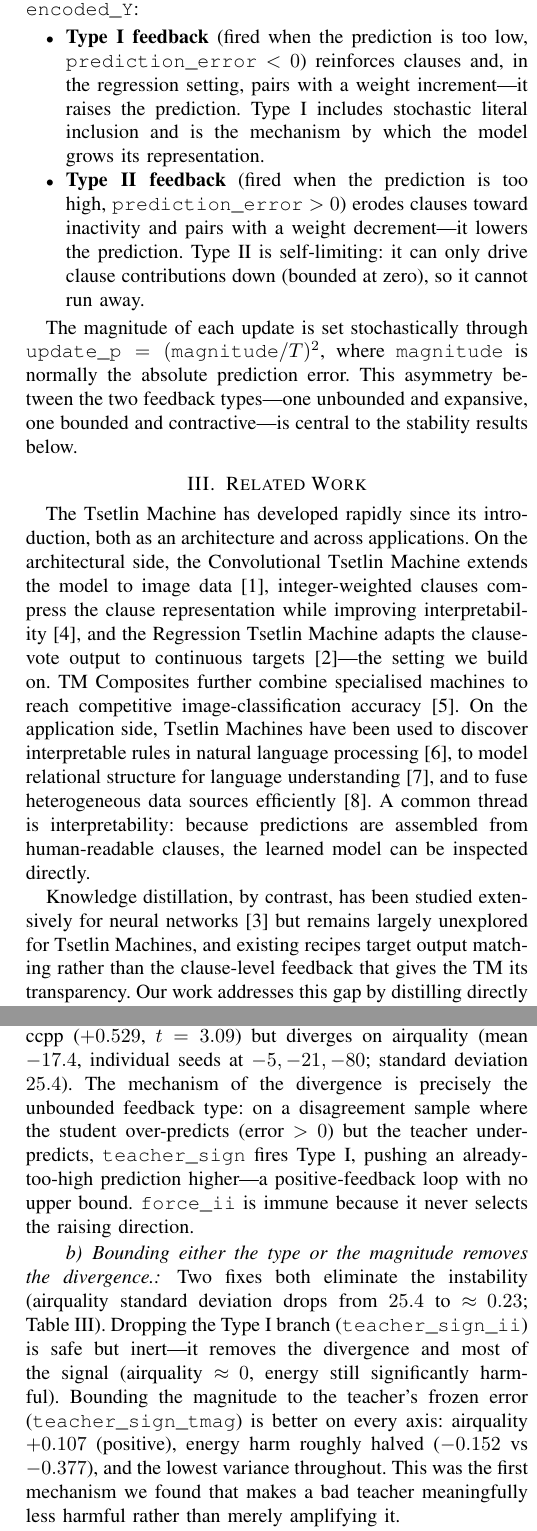
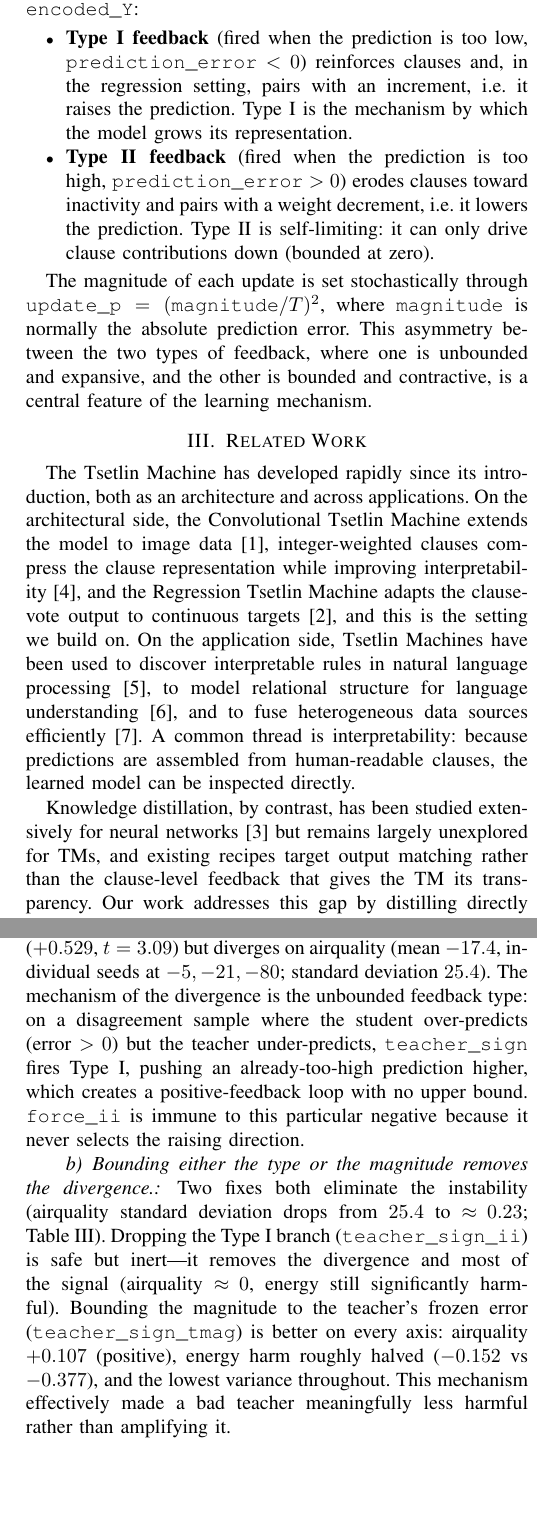
Before and after one commit to rupsaijna/regression-for-holes-TM, a LaTeX paper (paper/main.tex, which reads paper/sections/background.tex, paper/sections/relatedwork.tex, paper/sections/stability.tex): two parts of the columns of pages 2 and 4 of 8, joined at a grey line, cut so that both start at the same text, the shorter picture padded with empty space. Compiled offline with pdfLaTeX; a missing font is replaced by an installed copy or a similar font; a LaTeX package or settings file that is missing is left out.

Commit message:
manual changes

```diff
--- a/paper/sections/background.tex
+++ b/paper/sections/background.tex
@@ -20,16 +20,14 @@ $\texttt{prediction\_error} = \texttt{pred\_y} - \texttt{encoded\_Y}$:
 \begin{itemize}
   \item \textbf{Type~I feedback} (fired when the prediction is too low,
     $\texttt{prediction\_error} < 0$) reinforces clauses and, in the regression setting,
-    pairs with a weight increment---it raises the prediction. Type~I includes stochastic
-    literal inclusion and is the mechanism by which the model grows its representation.
+    pairs with an increment, i.e. it raises the prediction. Type~I is the mechanism by which the model grows its representation.
   \item \textbf{Type~II feedback} (fired when the prediction is too high,
     $\texttt{prediction\_error} > 0$) erodes clauses toward inactivity and pairs with a
-    weight decrement---it lowers the prediction. Type~II is self-limiting: it can only
-    drive clause contributions down (bounded at zero), so it cannot run away.
+    weight decrement, i.e. it lowers the prediction. Type~II is self-limiting: it can only
+    drive clause contributions down (bounded at zero).
 \end{itemize}
 
 The magnitude of each update is set stochastically through
 $\texttt{update\_p} = (\texttt{magnitude}/T)^2$, where $\texttt{magnitude}$ is normally
-the absolute prediction error. This asymmetry between the two feedback types---one
-unbounded and expansive, one bounded and contractive---is central to the stability
-results below.
+the absolute prediction error. This asymmetry between the two types of feedback, where one is
+unbounded and expansive, and the other is bounded and contractive, is a central feature of the learning mechanism.
--- a/paper/sections/relatedwork.tex
+++ b/paper/sections/relatedwork.tex
@@ -6,10 +6,7 @@ and across applications. On the architectural side, the Convolutional Tsetlin Ma
 extends the model to image data~\cite{granmo2019convtm}, integer-weighted clauses compress
 the clause representation while improving interpretability~\cite{abeyrathna2021integer},
 and the Regression Tsetlin Machine adapts the clause-vote output to continuous
-targets~\cite{abeyrathna2020regression}---the setting we build on. TM Composites further
-combine specialised machines to reach competitive image-classification
-accuracy~\cite{gronningsaeter2024composites}. On the application side, Tsetlin Machines
-have been used to discover interpretable rules in natural language
+targets~\cite{abeyrathna2020regression}, and this is the setting we build on. On the application side, Tsetlin Machines have been used to discover interpretable rules in natural language
 processing~\cite{saha2023nlprules}, to model relational structure for language
 understanding~\cite{saha2022relational}, and to fuse heterogeneous data sources
 efficiently~\cite{saha2023datafusion}. A common thread is interpretability: because
@@ -17,7 +14,7 @@ predictions are assembled from human-readable clauses, the learned model can be
 directly.
 
 Knowledge distillation, by contrast, has been studied extensively for neural
-networks~\cite{hinton2015distilling} but remains largely unexplored for Tsetlin Machines,
+networks~\cite{hinton2015distilling} but remains largely unexplored for TMs,
 and existing recipes target output matching rather than the clause-level feedback that
 gives the TM its transparency. Our work addresses this gap by distilling directly through
 the Type~I/Type~II feedback signal.
--- a/paper/sections/stability.tex
+++ b/paper/sections/stability.tex
@@ -11,11 +11,11 @@ a significant gain ($+0.175$, $t=2.33$) by acting on samples the baseline ignore
 never diverges---Type~II can only erode, so the update is self-limiting. Routing by the
 teacher's sign (\texttt{teacher\_sign}) achieves the best single result on ccpp ($+0.529$,
 $t=3.09$) but diverges on airquality (mean $-17.4$, individual seeds at $-5, -21, -80$;
-standard deviation $25.4$). The mechanism of the divergence is precisely the unbounded
+standard deviation $25.4$). The mechanism of the divergence is the unbounded
 feedback type: on a disagreement sample where the student over-predicts (error $>0$) but
 the teacher under-predicts, \texttt{teacher\_sign} fires Type~I, pushing an
-already-too-high prediction higher---a positive-feedback loop with no upper bound.
-\texttt{force\_ii} is immune because it never selects the raising direction.
+already-too-high prediction higher, which creates a positive-feedback loop with no upper bound.
+\texttt{force\_ii} is immune to this particular negative because it never selects the raising direction.
 
 \paragraph{Bounding either the type or the magnitude removes the divergence.}
 Two fixes both eliminate the instability (airquality standard deviation drops from $25.4$
@@ -24,8 +24,8 @@ to $\approx\!0.23$; Table~\ref{tab:stability}). Dropping the Type~I branch
 signal (airquality $\approx\!0$, energy still significantly harmful). Bounding the
 magnitude to the teacher's frozen error (\texttt{teacher\_sign\_tmag}) is better on every
 axis: airquality $+0.107$ (positive), energy harm roughly halved ($-0.152$ vs $-0.377$),
-and the lowest variance throughout. This was the first mechanism we found that makes a bad
-teacher meaningfully less harmful rather than merely amplifying it.
+and the lowest variance throughout. This mechanism effectively made a bad
+teacher meaningfully less harmful rather than amplifying it.
 
 \begin{table}[t]
 \centering
```
Also changed, not shown: paper/sections/introduction.tex (+12 -12 lines), paper/sections/method.tex (+5 -8 lines).
